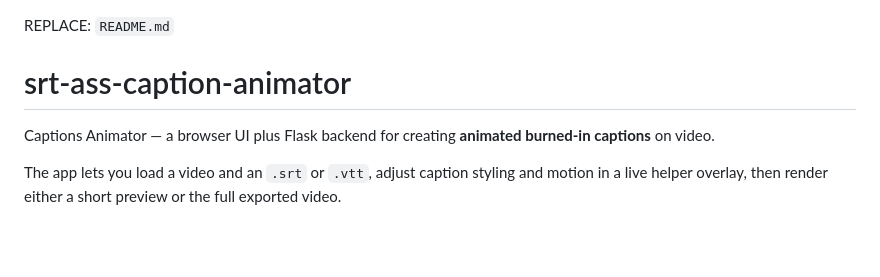
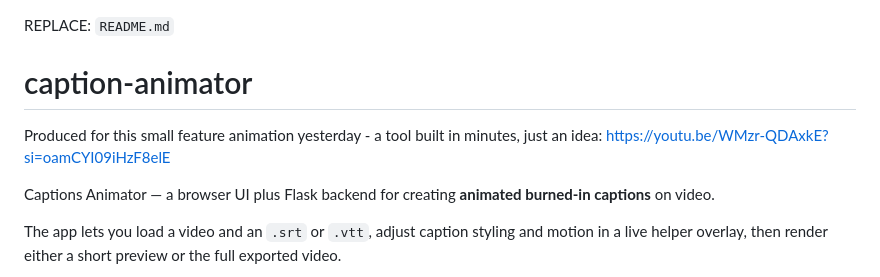
Before and after one commit to sylwesterdigital/srt-ass-caption-animator, a Markdown page: README.md, the part around the change. Drawn GitHub-style; blank space fills up the shorter version.

Commit message:
Rename project to 'caption-animator'
Updated project name and added a brief description.

```diff
--- a/README.md
+++ b/README.md
@@ -1,6 +1,9 @@
 REPLACE: `README.md`
 
-# srt-ass-caption-animator
+# caption-animator
+
+Produced for this small feature animation yesterday - a tool built in minutes, just an idea:
+https://youtu.be/WMzr-QDAxkE?si=oamCYI09iHzF8elE
 
 Captions Animator — a browser UI plus Flask backend for creating **animated burned-in captions** on video.
 
```
